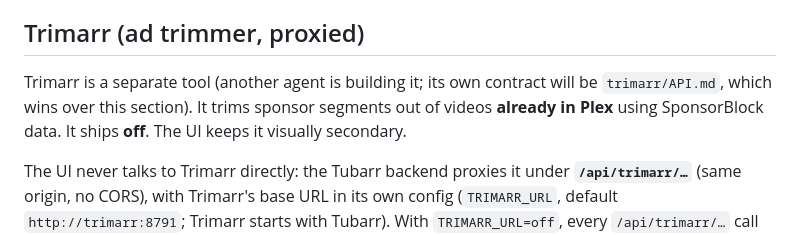
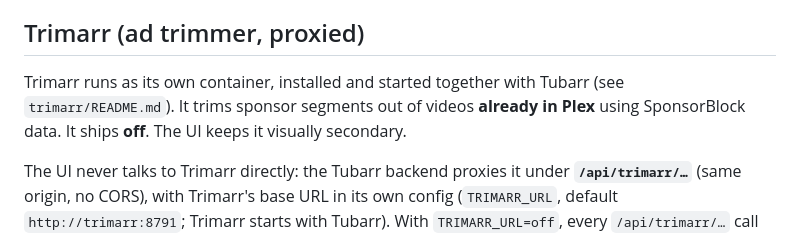
Before and after one commit to spongebobmoviept-lab/tubarr, a Markdown page: docs/API.md, the part around the change. GitHub-like rendering.

Commit message:
docs: tidy the Trimarr intro in API.md
Co-Authored-By: Claude Opus 5.5 <noreply@anthropic.com>

```diff
--- a/docs/API.md
+++ b/docs/API.md
@@ -774,8 +774,7 @@ decides, per playlist); everything else is listed as ignored, with the reason.
 
 ## Trimarr (ad trimmer, proxied)
 
-Trimarr is a separate tool (another agent is building it; its own contract will be `trimarr/API.md`, which wins over
-this section). It trims sponsor segments out of videos **already in Plex** using SponsorBlock data. It ships **off**.
+Trimarr runs as its own container, installed and started together with Tubarr (see `trimarr/README.md`). It trims sponsor segments out of videos **already in Plex** using SponsorBlock data. It ships **off**.
 The UI keeps it visually secondary.
 
 The UI never talks to Trimarr directly: the Tubarr backend proxies it under **`/api/trimarr/…`** (same origin, no
```
